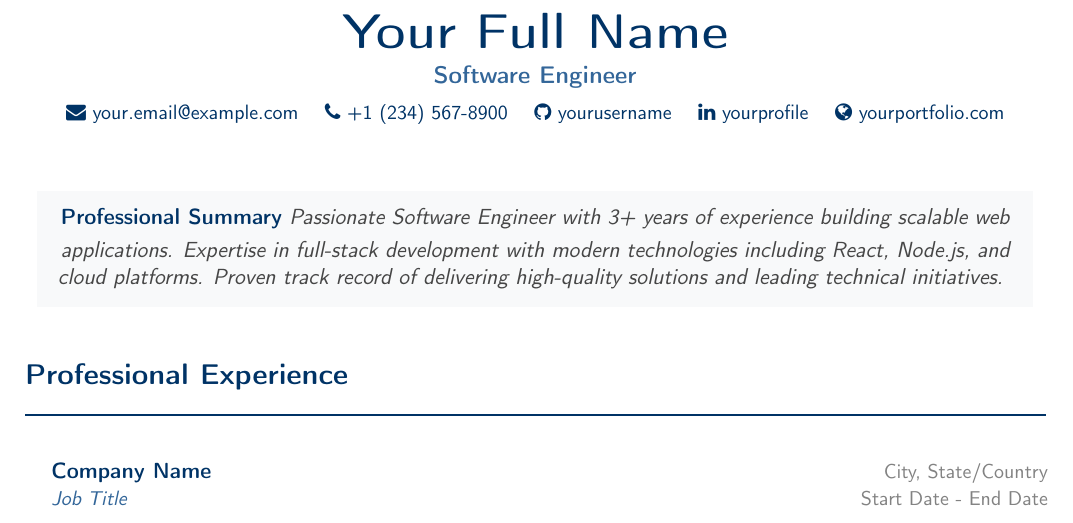
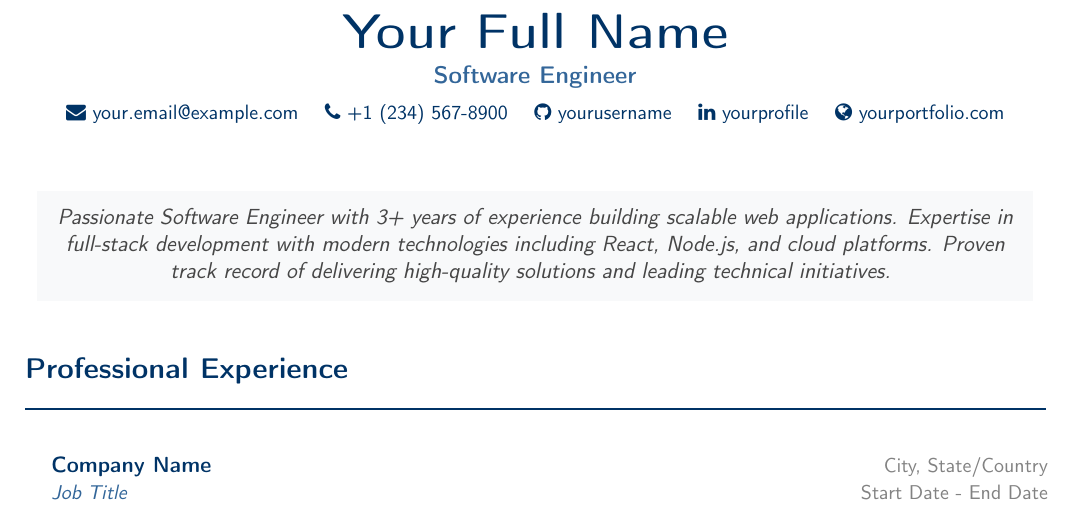
Before and after one commit to MarcusCJH/marcuscjh-resume, a LaTeX CV (src/resume.tex, which reads src/sections/summary.tex): part of page 1 of 2, cut so that both start at the same text. Compiled offline with pdfLaTeX.

Commit message:
Remove Professional Summary wordings because weird

```diff
--- a/src/sections/summary.tex
+++ b/src/sections/summary.tex
@@ -6,8 +6,6 @@
         \begin{minipage}{0.95\textwidth}
             \centering
             \vspace{6pt}
-            \textbf{\color{primaryblue}Professional Summary}
-            \vspace{3pt}
             \textit{\color{textgray}Passionate Software Engineer with 3+ years of experience building scalable web applications.
             Expertise in full-stack development with modern technologies including React, Node.js, and cloud platforms.
             Proven track record of delivering high-quality solutions and leading technical initiatives.}
```
